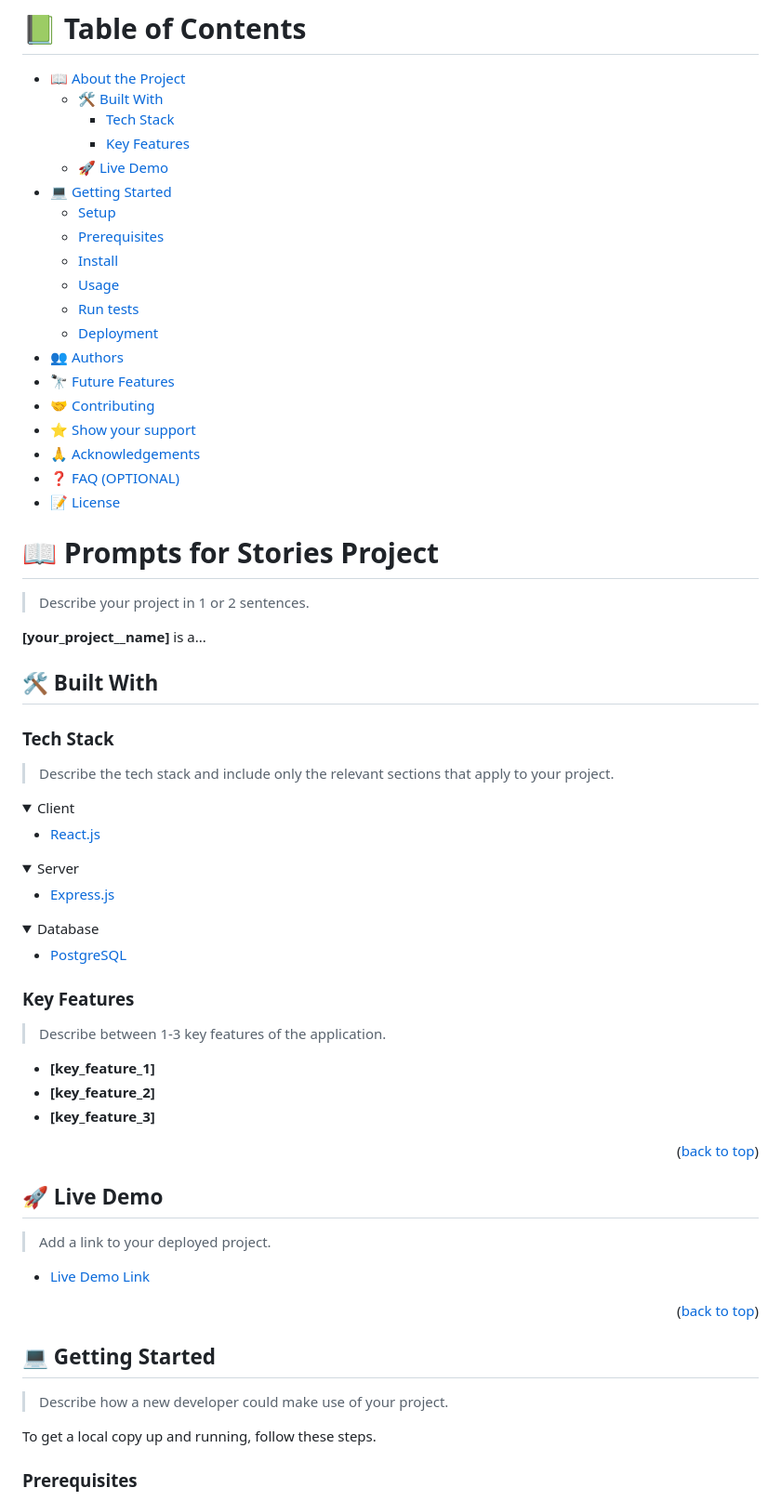
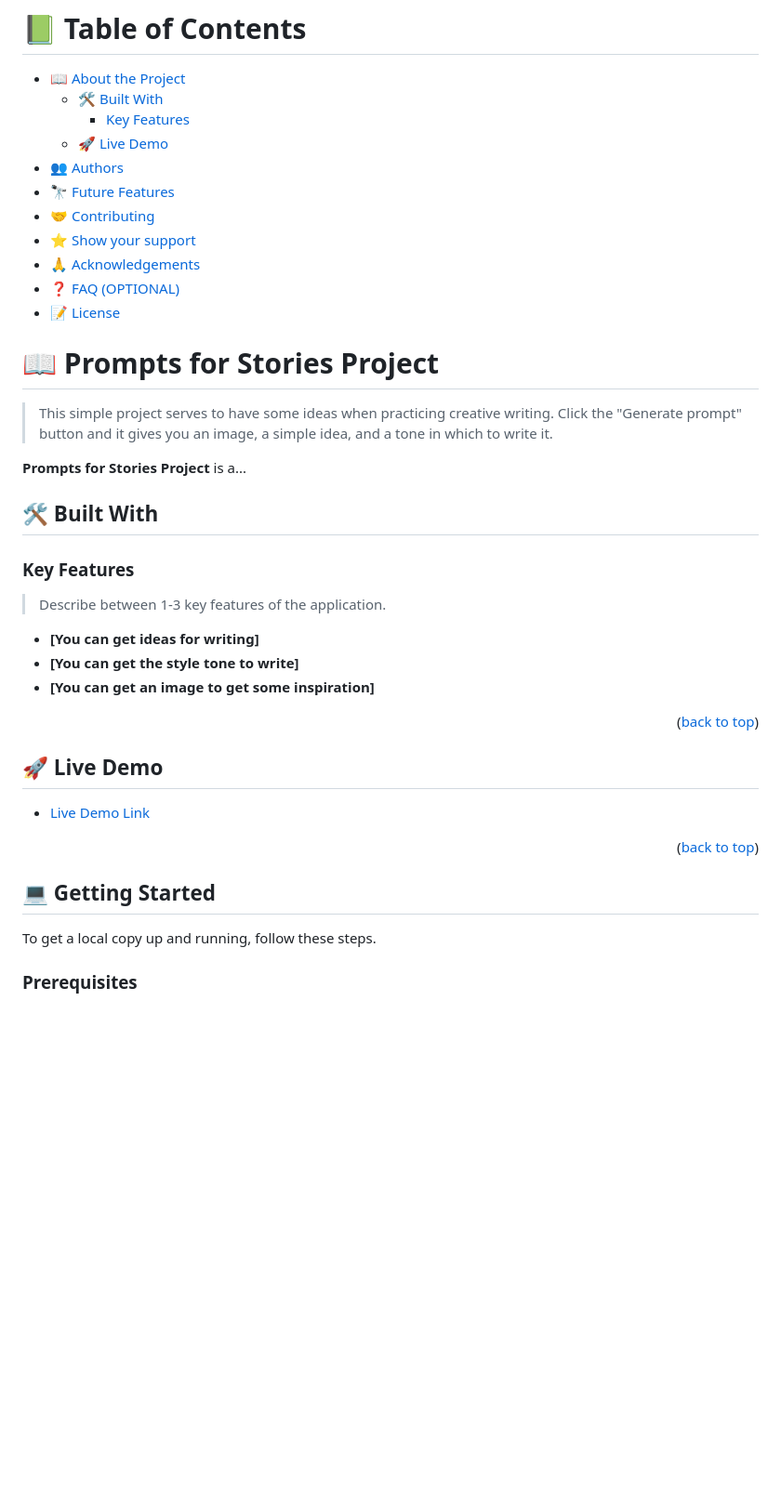
Before and after one commit to MarcoDDM/prompts-literarias, a Markdown page: README.md, the part around one of its changes. Shown at 93% size. GitHub-like rendering; folded sections open; blank space fills up the shorter version.

```diff
--- a/README.md
+++ b/README.md
@@ -40,16 +40,8 @@ After you're finished please remove all the comments and instructions!
 
 - [📖 About the Project](#about-project)
   - [🛠 Built With](#built-with)
-    - [Tech Stack](#tech-stack)
     - [Key Features](#key-features)
   - [🚀 Live Demo](#live-demo)
-- [💻 Getting Started](#getting-started)
-  - [Setup](#setup)
-  - [Prerequisites](#prerequisites)
-  - [Install](#install)
-  - [Usage](#usage)
-  - [Run tests](#run-tests)
-  - [Deployment](#triangular_flag_on_post-deployment)
 - [👥 Authors](#authors)
 - [🔭 Future Features](#future-features)
 - [🤝 Contributing](#contributing)
@@ -62,36 +54,11 @@ After you're finished please remove all the comments and instructions!
 
 # 📖 Prompts for Stories Project <a name="about-project"></a>
 
-> Describe your project in 1 or 2 sentences.
+> This simple project serves to have some ideas when practicing creative writing. Click the "Generate prompt" button and it gives you an image, a simple idea, and a tone in which to write it.
 
-**[your_project__name]** is a...
+**Prompts for Stories Project** is a...
 
 ## 🛠 Built With <a name="built-with"></a>
-
-### Tech Stack <a name="tech-stack"></a>
-
-> Describe the tech stack and include only the relevant sections that apply to your project.
-
-<details>
-  <summary>Client</summary>
-  <ul>
-    <li><a href="https://reactjs.org/">React.js</a></li>
-  </ul>
-</details>
-
-<details>
-  <summary>Server</summary>
-  <ul>
-    <li><a href="https://expressjs.com/">Express.js</a></li>
-  </ul>
-</details>
-
-<details>
-<summary>Database</summary>
-  <ul>
-    <li><a href="https://www.postgresql.org/">PostgreSQL</a></li>
-  </ul>
-</details>
 
 <!-- Features -->
 
@@ -99,9 +66,9 @@ After you're finished please remove all the comments and instructions!
 
 > Describe between 1-3 key features of the application.
 
-- **[key_feature_1]**
-- **[key_feature_2]**
-- **[key_feature_3]**
+- **[You can get ideas for writing]**
+- **[You can get the style tone to write]**
+- **[You can get an image to get some inspiration]**
 
 <p align="right">(<a href="#readme-top">back to top</a>)</p>
 
@@ -109,17 +76,13 @@ After you're finished please remove all the comments and instructions!
 
 ## 🚀 Live Demo <a name="live-demo"></a>
 
-> Add a link to your deployed project.
-
-- [Live Demo Link](https://yourdeployedapplicationlink.com)
+- [Live Demo Link](https://marcoalmada.online/prompts-literarias/)
 
 <p align="right">(<a href="#readme-top">back to top</a>)</p>
 
 <!-- GETTING STARTED -->
 
 ## 💻 Getting Started <a name="getting-started"></a>
-
-> Describe how a new developer could make use of your project.
 
 To get a local copy up and running, follow these steps.
 
```
Also changed, not shown: other parts of README.md (+8 -36 lines).
